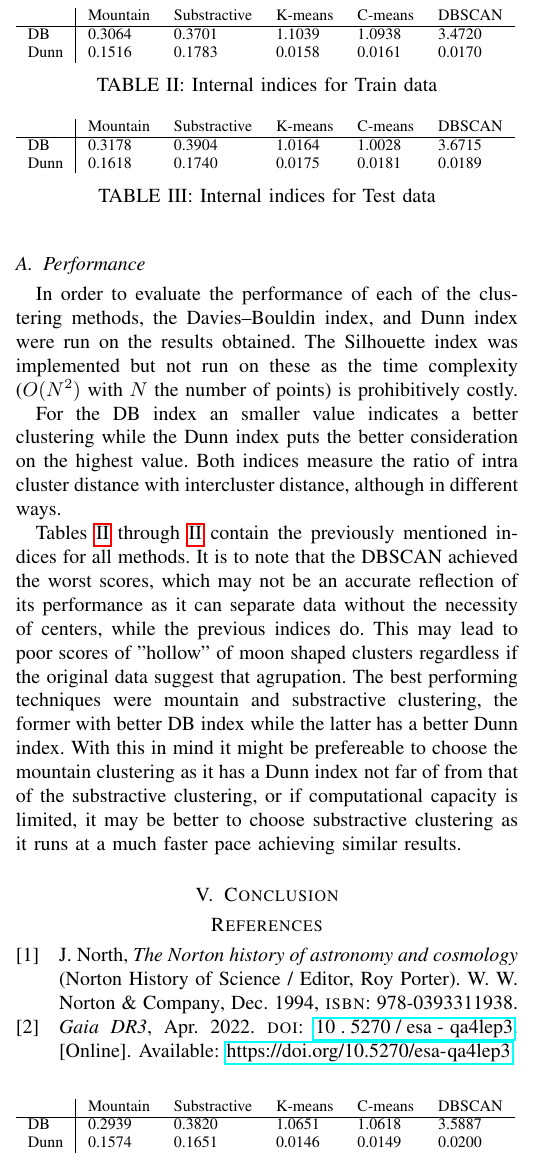
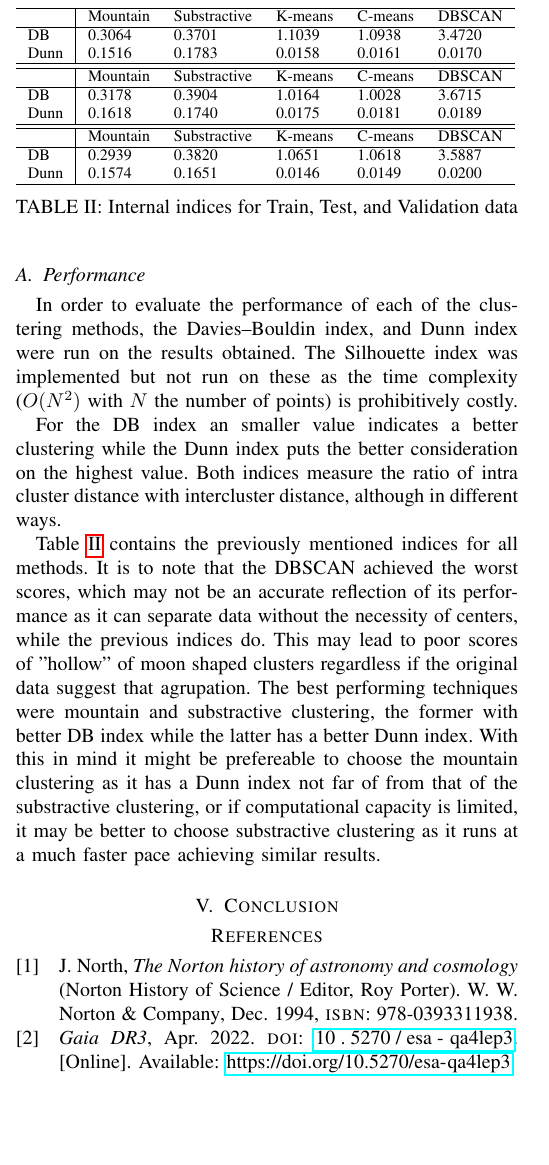
Before and after one commit to aortega0703/AI-pipeline, a LaTeX paper (report/report_unsupervised.tex, which reads report/results.tex): part of one column of page 3 of 5 before the commit and part of one column of page 3 of 9 after it, cut so that both start at the same text, the shorter picture padded with empty space. Compiled offline with pdfLaTeX.

Commit message:
table hlines

```diff
--- a/report/results.tex
+++ b/report/results.tex
@@ -60,44 +60,37 @@ index puts the better consideration on the highest value. Both indices measure
 the ratio of intra cluster distance with intercluster distance, although in
 different ways.
 
-Tables \ref{tab:external:train} through \ref{tab:external:train} contain the
-previously mentioned indices for all methods. It is to note that the DBSCAN
-achieved the worst scores, which may not be an accurate reflection of its
-performance as it can separate data without the necessity of centers, while the
-previous indices do. This may lead to poor scores of "hollow" of moon shaped
-clusters regardless if the original data suggest that agrupation. The best
-performing techniques were mountain and substractive clustering, the former with
-better DB index while the latter has a better Dunn index. With this in mind
-it might be prefereable to choose the mountain clustering as it has a Dunn index
-not far of from that of the substractive clustering, or if computational capacity
-is limited, it may be better to choose substractive clustering as it runs
-at a much faster pace achieving similar results.
+Table \ref{tab:external} contains the previously mentioned indices for all
+methods. It is to note that the DBSCAN achieved the worst scores, which may not
+be an accurate reflection of its performance as it can separate data without the
+necessity of centers, while the previous indices do. This may lead to poor
+scores of "hollow" of moon shaped clusters regardless if the original data
+suggest that agrupation. The best performing techniques were mountain and
+substractive clustering, the former with better DB index while the latter has a
+better Dunn index. With this in mind it might be prefereable to choose the
+mountain clustering as it has a Dunn index not far of from that of the
+substractive clustering, or if computational capacity is limited, it may be
+better to choose substractive clustering as it runs at a much faster pace
+achieving similar results.
 
 \begin{table}
     \begin{tabular}{l|lllll}
-             & Mountain & Substractive & K-means & C-means & DBSCAN\\\hline
+        \hline & Mountain & Substractive & K-means & C-means & DBSCAN\\\hline
         DB   & 0.3064 & 0.3701 & 1.1039 & 1.0938 & 3.4720\\
         Dunn & 0.1516 & 0.1783 & 0.0158 & 0.0161 & 0.0170
     \end{tabular}
-    \caption{Internal indices for Train data\label{tab:external:train}}
-\end{table}
-
-\begin{table}
     \begin{tabular}{l|lllll}
-             & Mountain & Substractive & K-means & C-means & DBSCAN\\\hline
+        \hline\hline & Mountain & Substractive & K-means & C-means & DBSCAN\\\hline
         DB   & 0.3178 & 0.3904 & 1.0164 & 1.0028 & 3.6715\\
         Dunn & 0.1618 & 0.1740 & 0.0175 & 0.0181 & 0.0189
     \end{tabular}
-    \caption{Internal indices for Test data\label{tab:external:test}}
-\end{table}
 
-\begin{table}
     \begin{tabular}{l|lllll}
-             & Mountain & Substractive & K-means & C-means & DBSCAN\\\hline
+        \hline\hline & Mountain & Substractive & K-means & C-means & DBSCAN\\\hline
         DB   & 0.2939 & 0.3820 & 1.0651 & 1.0618 & 3.5887\\
-        Dunn & 0.1574 & 0.1651 & 0.0146 & 0.0149 & 0.0200
+        Dunn & 0.1574 & 0.1651 & 0.0146 & 0.0149 & 0.0200\\\hline
     \end{tabular}
-    \caption{Internal indices for Validation data\label{tab:external:validation}}
+    \caption{Internal indices for Train, Test, and Validation data\label{tab:external}}
 \end{table}
 
 % \begin{table*}
```
Also changed, not shown: report/results.tex (20 more changed lines).
